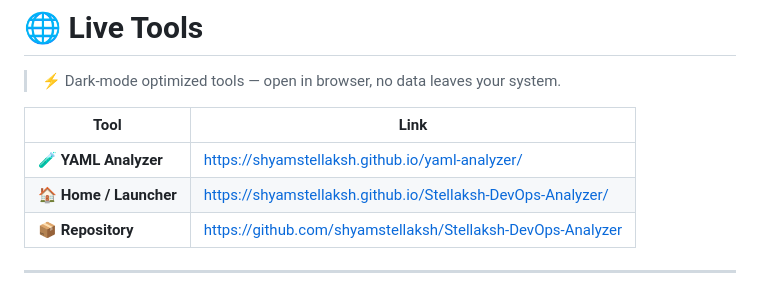
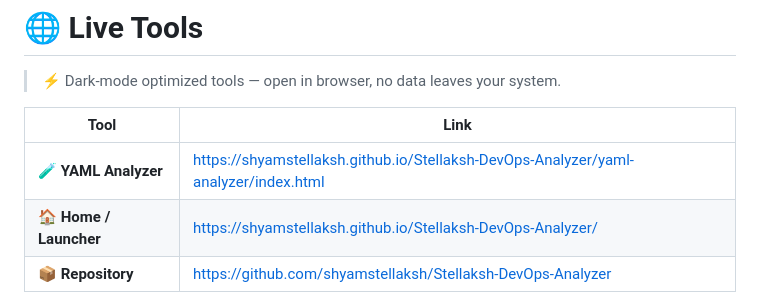
Before and after one commit to shyamstellaksh/Stellaksh-DevOps-Analyzer, a Markdown page: README.md, the part around the change. GitHub-like rendering.

```diff
--- a/README.md
+++ b/README.md
@@ -23,7 +23,7 @@
 
 | Tool | Link |
 |------|------|
-| 🧪 **YAML Analyzer** | https://shyamstellaksh.github.io/yaml-analyzer/ |
+| 🧪 **YAML Analyzer** | https://shyamstellaksh.github.io/Stellaksh-DevOps-Analyzer/yaml-analyzer/index.html |
 | 🏠 **Home / Launcher** | https://shyamstellaksh.github.io/Stellaksh-DevOps-Analyzer/ |
 | 📦 **Repository** | https://github.com/shyamstellaksh/Stellaksh-DevOps-Analyzer |
 
```
